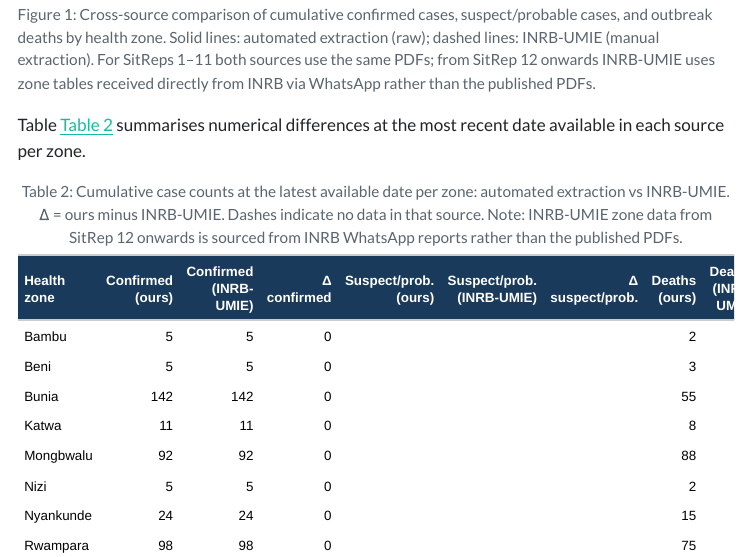
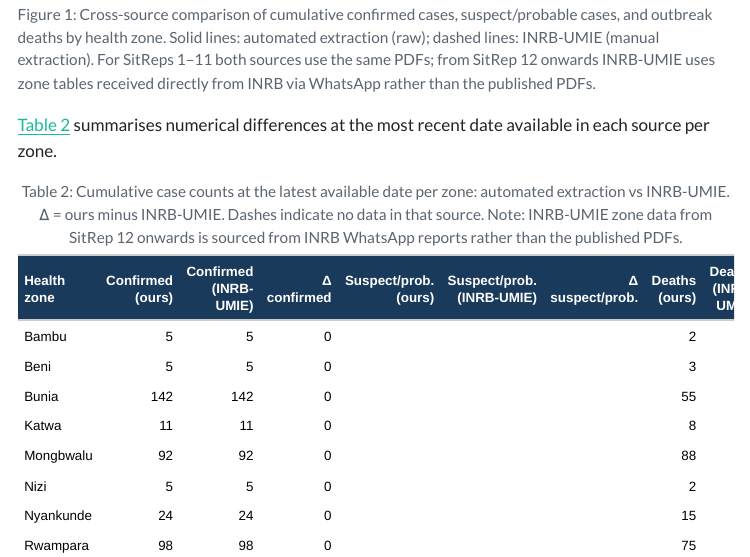
Before and after one commit to bquilty25/bvd_sitrep_extractor, a Quarto document (sitrep_report.qmd): the page in a window 1100 px wide, from 4920 px down. The pictures show the output file outputs/sitrep_report.html that the author committed with the source, opened offline; menus at the side of the page are left out.

Commit message:
Fix: remove redundant 'Table' prefix before @tbl-comparison cross-ref

````diff
--- a/sitrep_report.qmd
+++ b/sitrep_report.qmd
@@ -709,7 +709,7 @@ ggsave(here("outputs", "plots", "fig-comparison.png"), plot = p, width = 12, hei
 p
 ```
 
-Table @tbl-comparison summarises numerical differences at the most recent date available in each source per zone.
+@tbl-comparison summarises numerical differences at the most recent date available in each source per zone.
 
 ```{r}
 #| label: tbl-comparison
````
Also changed, not shown: outputs/sitrep_report.html.
